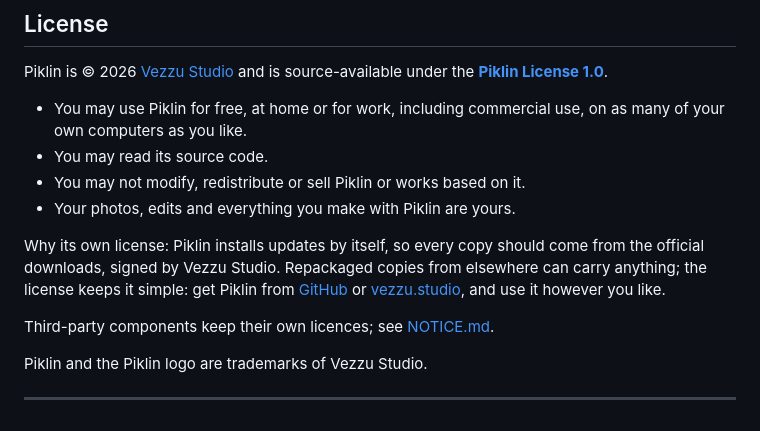
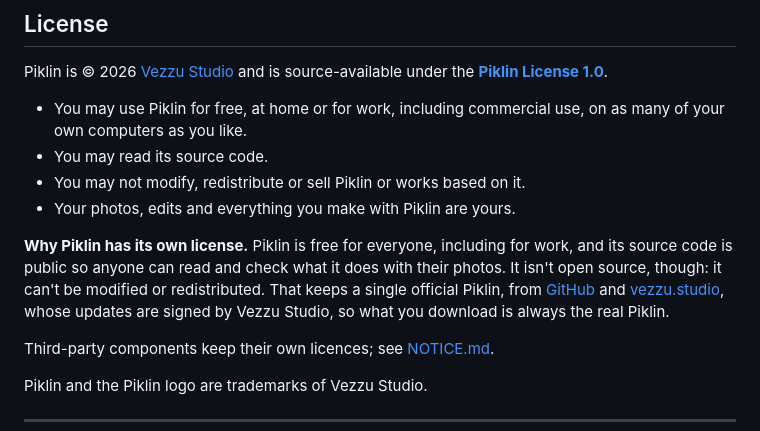
Before and after one commit to vezzulab/Piklin, a Markdown page: README.md, the part around the change. Drawn GitHub-style.

Commit message:
README: a clearer word on why Piklin has its own license

```diff
--- a/README.md
+++ b/README.md
@@ -176,7 +176,7 @@ Piklin is © 2026 [Vezzu Studio](https://vezzu.studio) and is source-available u
 - You may not modify, redistribute or sell Piklin or works based on it.
 - Your photos, edits and everything you make with Piklin are yours.
 
-Why its own license: Piklin installs updates by itself, so every copy should come from the official downloads, signed by Vezzu Studio. Repackaged copies from elsewhere can carry anything; the license keeps it simple: get Piklin from [GitHub](https://github.com/vezzulab/Piklin/releases) or [vezzu.studio](https://vezzu.studio), and use it however you like.
+**Why Piklin has its own license.** Piklin is free for everyone, including for work, and its source code is public so anyone can read and check what it does with their photos. It isn't open source, though: it can't be modified or redistributed. That keeps a single official Piklin, from [GitHub](https://github.com/vezzulab/Piklin/releases) and [vezzu.studio](https://vezzu.studio), whose updates are signed by Vezzu Studio, so what you download is always the real Piklin.
 
 Third-party components keep their own licences; see [NOTICE.md](NOTICE.md).
 
```
